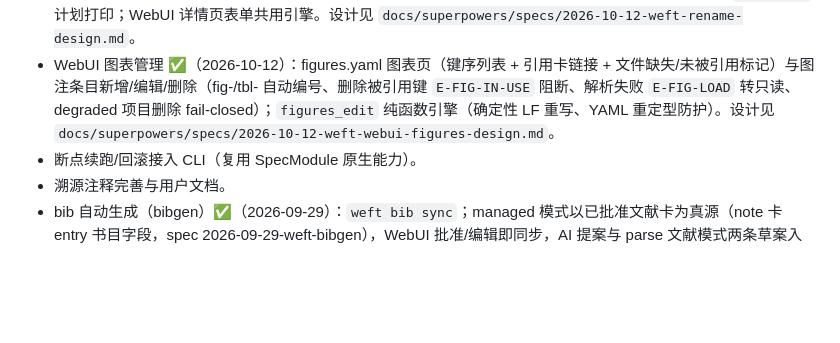
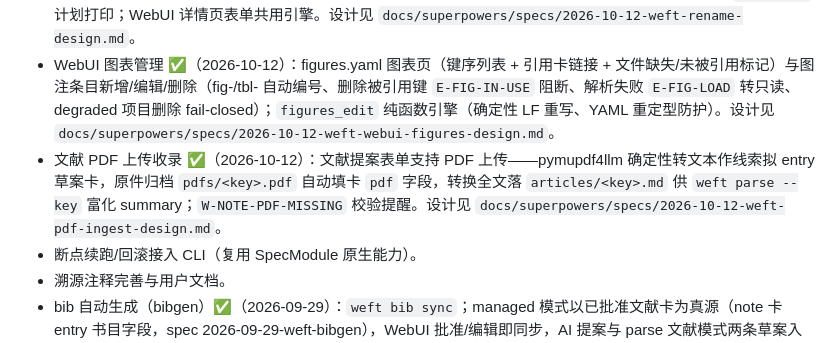
Before and after one commit to MountLynx/weft, a Markdown page: docs/roadmap.md, the part around the change. Rendered like a GitHub page; blank space fills up the shorter version.

Commit message:
docs: 文献 PDF 上传收录落地——AGENTS 红线 5 码表 E-PDF-*/W-NOTE-PDF-MISSING、roadmap M4、计划偏离回填 P-D1~P-D7 与计数（768 passed 实证）

```diff
--- a/docs/roadmap.md
+++ b/docs/roadmap.md
@@ -42,6 +42,7 @@
 - 语义可见性 ✅（2026-10-12）：`weft review` 摘要列、graph.json `summary`、orphans 摘要、`weft show <id>` 速览、WebUI 引用控件/uses/实体速查带「id · 摘要」、WebUI 新建卡 id 解锁语义命名。设计见 `docs/superpowers/specs/2026-10-12-weft-semantic-visibility-design.md`。
 - 改名对齐 `weft rename` ✅（2026-10-12）：一条命令完成卡片改名——冲突审查 fail-closed（复用 E-NEW-NAME/E-NEW-COLLISION）+ 全部引用位点同步（文件/frontmatter/data/supports/cites/param.method/derived_from/节点 uses）+ managed bib 自动重渲；`--dry-run` 计划打印；WebUI 详情页表单共用引擎。设计见 `docs/superpowers/specs/2026-10-12-weft-rename-design.md`。
 - WebUI 图表管理 ✅（2026-10-12）：figures.yaml 图表页（键序列表 + 引用卡链接 + 文件缺失/未被引用标记）与图注条目新增/编辑/删除（fig-/tbl- 自动编号、删除被引用键 `E-FIG-IN-USE` 阻断、解析失败 `E-FIG-LOAD` 转只读、degraded 项目删除 fail-closed）；`figures_edit` 纯函数引擎（确定性 LF 重写、YAML 重定型防护）。设计见 `docs/superpowers/specs/2026-10-12-weft-webui-figures-design.md`。
+- 文献 PDF 上传收录 ✅（2026-10-12）：文献提案表单支持 PDF 上传——pymupdf4llm 确定性转文本作线索拟 entry 草案卡，原件归档 `pdfs/<key>.pdf` 自动填卡 `pdf` 字段，转换全文落 `articles/<key>.md` 供 `weft parse --key` 富化 summary；`W-NOTE-PDF-MISSING` 校验提醒。设计见 `docs/superpowers/specs/2026-10-12-weft-pdf-ingest-design.md`。
 - 断点续跑/回滚接入 CLI（复用 SpecModule 原生能力）。
 - 溯源注释完善与用户文档。
 - bib 自动生成（bibgen）✅（2026-09-29）：`weft bib sync`；managed 模式以已批准文献卡为真源（note 卡 entry 书目字段，spec 2026-09-29-weft-bibgen），WebUI 批准/编辑即同步，AI 提案与 parse 文献模式两条草案入口。
```
Also changed, not shown: AGENTS.md (+2 -2 lines), 1 other file.
